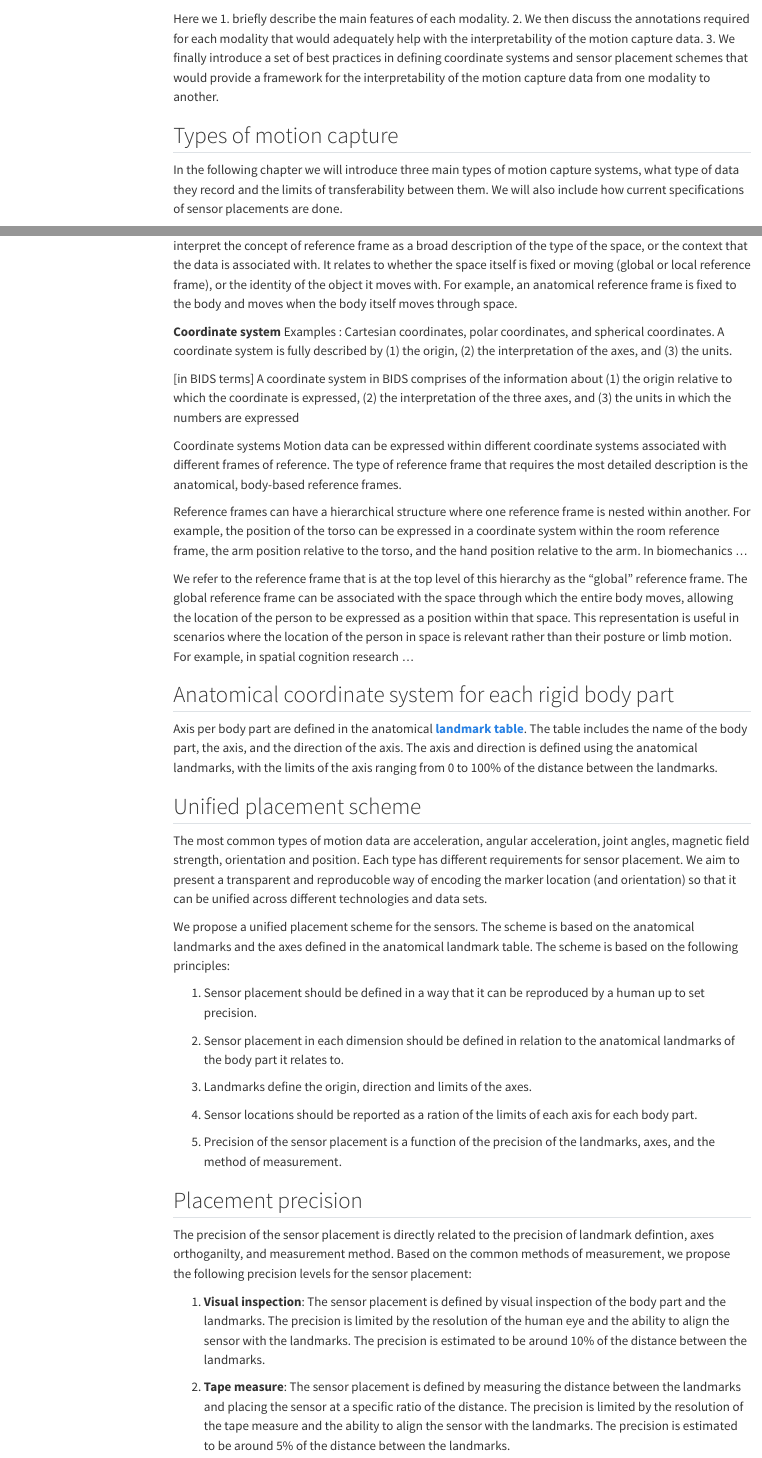
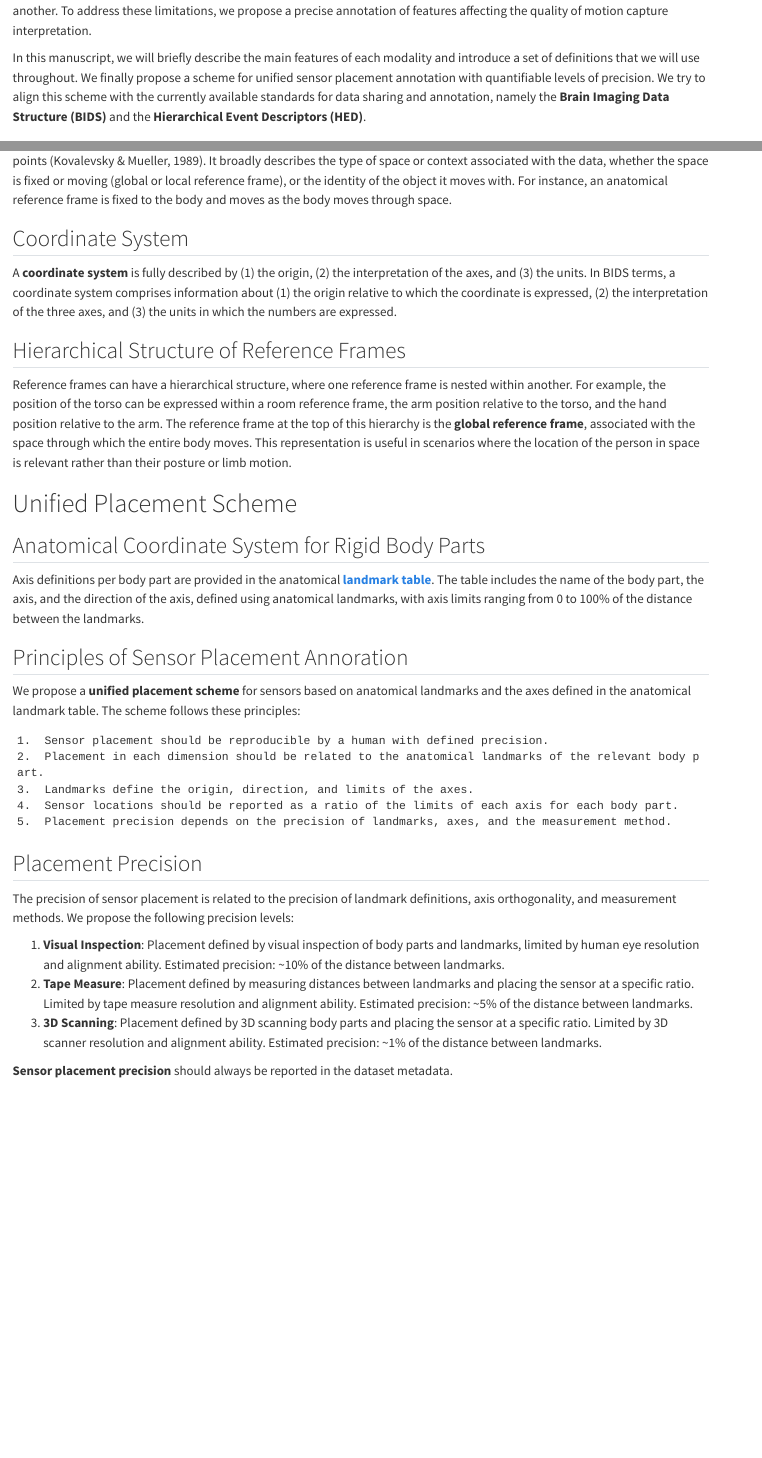
Before and after one commit to human-sensor-placement/human-sensor-placement.github.io, a Quarto document (index.qmd): the page in a window 1100 px wide, from 620 px down before the commit and from 380 px down after it, and a second part further down, joined at a grey line. Rendered offline with R 4.5, knitr and Pandoc in place of Quarto, with nearby package versions; menus at the side of the page are left out.

Commit message:
Editorial revision

```diff
--- a/index.qmd
+++ b/index.qmd
@@ -11 +8,2 @@
 
+Each motion capture method has limitations, impacting the interpretability and transferability of data from one modality to another. To address these limitations, we propose a precise annotation of features affecting the quality of motion capture interpretation.
@@ -13,3 +10,3 @@
 
-Here we 1. briefly describe the main features of each modality. 2. We then discuss the annotations required for each modality that would adequately help with the interpretability of the motion capture data. 3. We finally introduce a set of best practices in defining coordinate systems and sensor placement schemes that would provide a framework for the interpretability of the motion capture data from one modality to another.
+In this manuscript, we will briefly describe the main features of each modality and introduce a set of definitions that we will use throughout. We finally propose a scheme for unified sensor placement annotation with quantifiable levels of precision. We try to align this scheme with the currently available standards for data sharing and annotation, namely the **Brain Imaging Data Structure (BIDS)** and the **Hierarchical Event Descriptors (HED)**.
 
@@ -16,3 +15 @@
 
-## Types of motion capture
-In the following chapter we will introduce three main types of motion capture systems, what type of data they record and the limits of transferability between them. We will also include how current specifications of sensor placements are done.
@@ -34,7 +26,5 @@
-A reference frame, or a frame of reference is an abstract coordinate system whose origin, orientation, and scale are specified by a set of reference points (Kovalevsky & Mueller, 1989). Here we interpret the concept of reference frame as a broad description of the type of the space, or the context that the data is associated with. It relates to whether the space itself is fixed or moving (global or local reference frame), or the identity of the object it moves with. For example, an anatomical reference frame is fixed to the body and moves when the body itself moves through space.
+# Definitions
 
-**Coordinate system**
-Examples : Cartesian coordinates, polar coordinates, and spherical coordinates.
-A coordinate system is fully described by (1) the origin, (2) the interpretation of the axes, and (3) the units.
+## Space
+In BIDS terms, **space** is defined as an artificial frame of reference used to describe different anatomies in a unifying manner (see Appendix VIII). Data collected in studies of physical or virtual motion typically have a reference frame anchored to the physical lab space or the virtual environment.
 
-[in BIDS terms] A coordinate system in BIDS comprises of the information about (1) the origin relative to which the coordinate is expressed, (2) the interpretation of the three axes, and (3) the units in which the numbers are expressed
@@ -41,33 +32,30 @@
+A **reference frame** is an abstract coordinate system with a specified origin, orientation, and scale, defined by a set of reference points (Kovalevsky & Mueller, 1989). It broadly describes the type of space or context associated with the data, whether the space is fixed or moving (global or local reference frame), or the identity of the object it moves with. For instance, an anatomical reference frame is fixed to the body and moves as the body moves through space.
 
-Coordinate systems
-Motion data can be expressed within different coordinate systems associated with different frames of reference. The type of reference frame that requires the most detailed description is the anatomical, body-based reference frames.
+## Coordinate System
+A **coordinate system** is fully described by (1) the origin, (2) the interpretation of the axes, and (3) the units. In BIDS terms, a coordinate system comprises information about (1) the origin relative to which the coordinate is expressed, (2) the interpretation of the three axes, and (3) the units in which the numbers are expressed.
 
-Reference frames can have a hierarchical structure where one reference frame is nested within another. For example, the position of the torso can be expressed in a coordinate system within the room reference frame, the arm position relative to the torso, and the hand position relative to the arm. In biomechanics …
+## Hierarchical Structure of Reference Frames
+Reference frames can have a hierarchical structure, where one reference frame is nested within another. For example, the position of the torso can be expressed within a room reference frame, the arm position relative to the torso, and the hand position relative to the arm. The reference frame at the top of this hierarchy is the **global reference frame**, associated with the space through which the entire body moves. This representation is useful in scenarios where the location of the person in space is relevant rather than their posture or limb motion.
 
-We refer to the reference frame that is at the top level of this hierarchy as the "global" reference frame. The global reference frame can be associated with the space through which the entire body moves, allowing the location of the person to be expressed as a position within that space. This representation is useful in scenarios where the location of the person in space is relevant rather than their posture or limb motion. For example, in spatial cognition research …
+# Unified Placement Scheme
 
-## Anatomical coordinate system for each rigid body part
-Axis per body part are defined in the anatomical **[landmark table](./anatomical_table.qmd)**.
-The table includes the name of the body part, the axis, and the direction of the axis. The axis and direction is defined using the anatomical landmarks, with the limits of the axis ranging from 0 to 100% of the distance between the landmarks.
+## Anatomical Coordinate System for Rigid Body Parts
+Axis definitions per body part are provided in the anatomical **[landmark table](./anatomical_table.qmd)**. The table includes the name of the body part, the axis, and the direction of the axis, defined using anatomical landmarks, with axis limits ranging from 0 to 100% of the distance between the landmarks.
 
-## Unified placement scheme
-The most common types of motion data are acceleration, angular acceleration, joint angles, magnetic field strength, orientation and position. Each type has different requirements for sensor placement. We aim to present a transparent and reproducoble way of encoding the marker location (and orientation) so that it can be unified across different technologies and data sets.
+## Principles of Sensor Placement Annoration
+We propose a **unified placement scheme** for sensors based on anatomical landmarks and the axes defined in the anatomical landmark table. The scheme follows these principles:
 
-We propose a unified placement scheme for the sensors. The scheme is based on the anatomical landmarks and the axes defined in the anatomical landmark table. The scheme is based on the following principles:
+    1.	Sensor placement should be reproducible by a human with defined precision.
+    2.	Placement in each dimension should be related to the anatomical landmarks of the relevant body part.
+    3.	Landmarks define the origin, direction, and limits of the axes.
+    4.	Sensor locations should be reported as a ratio of the limits of each axis for each body part.
+    5.	Placement precision depends on the precision of landmarks, axes, and the measurement method.
 
-1. Sensor placement should be defined in a way that it can be reproduced by a human up to set precision.
+## Placement Precision
+The precision of sensor placement is related to the precision of landmark definitions, axis orthogonality, and measurement methods. We propose the following precision levels:
 
-2. Sensor placement in each dimension should be defined in relation to the anatomical landmarks of the body part it relates to.
+1.	**Visual Inspection**: Placement defined by visual inspection of body parts and landmarks, limited by human eye resolution and alignment ability. Estimated precision: ~10% of the distance between landmarks.
+2.	**Tape Measure**: Placement defined by measuring distances between landmarks and placing the sensor at a specific ratio. Limited by tape measure resolution and alignment ability. Estimated precision: ~5% of the distance between landmarks.
+3. **3D Scanning**: Placement defined by 3D scanning body parts and placing the sensor at a specific ratio. Limited by 3D scanner resolution and alignment ability. Estimated precision: ~1% of the distance between landmarks.
 
-3. Landmarks define the origin, direction and limits of the axes.
-
-4. Sensor locations should be reported as a ration of the limits of each axis for each body part.
-
-5. Precision of the sensor placement is a function of the precision of the landmarks, axes, and the method of measurement.
-
-## Placement precision
-The precision of the sensor placement is directly related to the precision of landmark defintion, axes orthoganilty, and measurement method. Based on the common methods of measurement, we propose the following precision levels for the sensor placement:
-
-1. **Visual inspection**: The sensor placement is defined by visual inspection of the body part and the landmarks. The precision is limited by the resolution of the human eye and the ability to align the sensor with the landmarks. The precision is estimated to be around 10% of the distance between the landmarks.
-
-2. **Tape measure**: The sensor placement is defined by measuring the distance between the landmarks and placing the sensor at a specific ratio of the distance. The precision is limited by the resolution of the tape measure and the ability to align the sensor with the landmarks. The precision is estimated to be around 5% of the distance between the landmarks.
+**Sensor placement precision** should always be reported in the dataset metadata.
```
Also changed, not shown: index.qmd (34 more changed lines).
